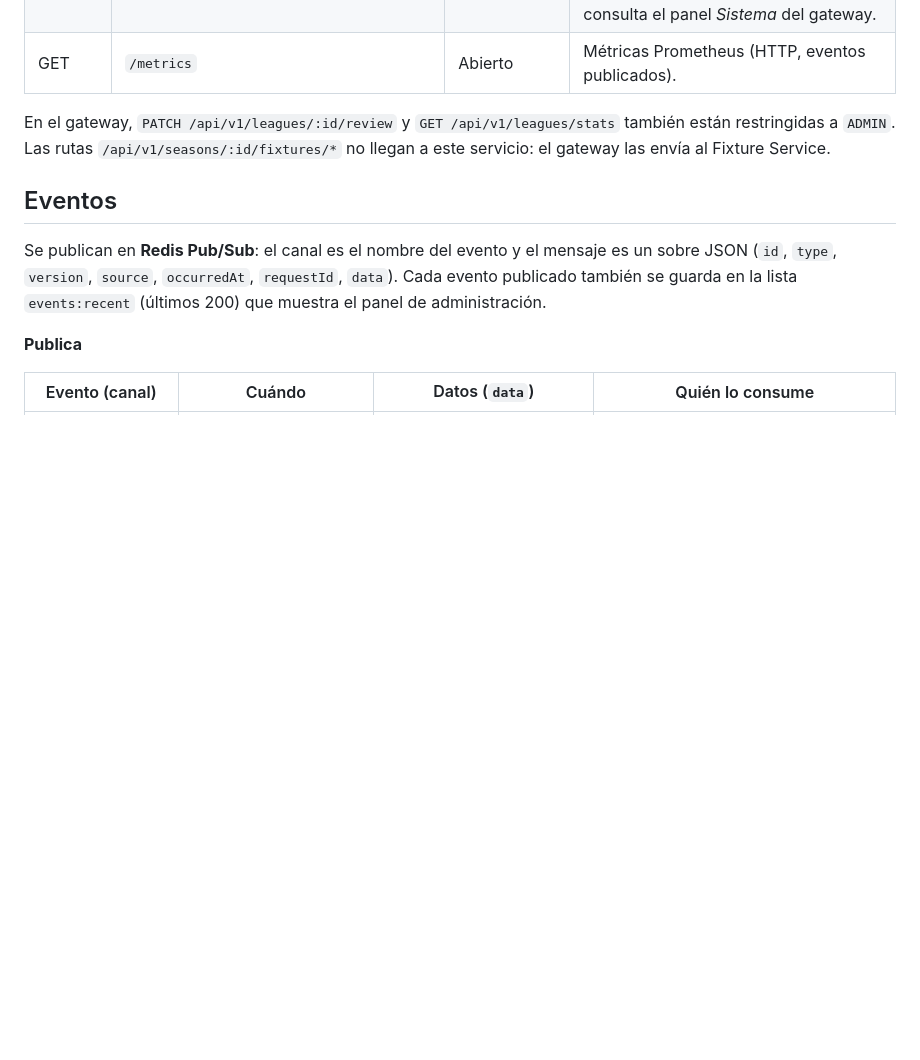
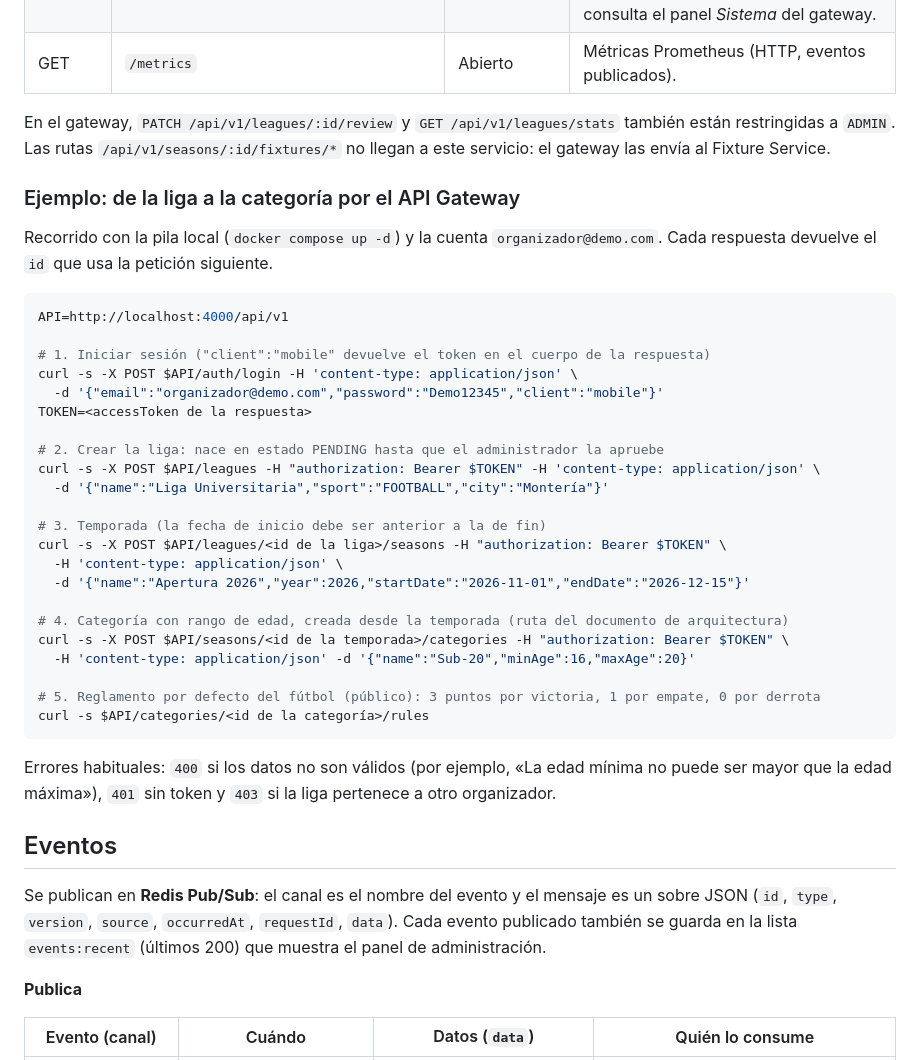
Before and after one commit to javierlydiaz21-bit/sportsleague, a Markdown page: services/league-service/README.md, the part around the change. GitHub-like rendering; blank space fills up the shorter version.

Commit message:
League Service: ejemplo de uso paso a paso en el README
Ejemplo de uso del League Service con llamadas a la API: liga, temporada, categoría y reglamento.

````diff
--- a/services/league-service/README.md
+++ b/services/league-service/README.md
@@ -218,6 +218,39 @@ En el gateway, `PATCH /api/v1/leagues/:id/review` y `GET /api/v1/leagues/stats`
 restringidas a `ADMIN`. Las rutas `/api/v1/seasons/:id/fixtures/*` no llegan a este servicio: el gateway
 las envía al Fixture Service.
 
+### Ejemplo: de la liga a la categoría por el API Gateway
+
+Recorrido con la pila local (`docker compose up -d`) y la cuenta `organizador@demo.com`. Cada
+respuesta devuelve el `id` que usa la petición siguiente.
+
+```bash
+API=http://localhost:4000/api/v1
+
+# 1. Iniciar sesión ("client":"mobile" devuelve el token en el cuerpo de la respuesta)
+curl -s -X POST $API/auth/login -H 'content-type: application/json' \
+  -d '{"email":"organizador@demo.com","password":"Demo12345","client":"mobile"}'
+TOKEN=<accessToken de la respuesta>
+
+# 2. Crear la liga: nace en estado PENDING hasta que el administrador la apruebe
+curl -s -X POST $API/leagues -H "authorization: Bearer $TOKEN" -H 'content-type: application/json' \
+  -d '{"name":"Liga Universitaria","sport":"FOOTBALL","city":"Montería"}'
+
+# 3. Temporada (la fecha de inicio debe ser anterior a la de fin)
+curl -s -X POST $API/leagues/<id de la liga>/seasons -H "authorization: Bearer $TOKEN" \
+  -H 'content-type: application/json' \
+  -d '{"name":"Apertura 2026","year":2026,"startDate":"2026-11-01","endDate":"2026-12-15"}'
+
+# 4. Categoría con rango de edad, creada desde la temporada (ruta del documento de arquitectura)
+curl -s -X POST $API/seasons/<id de la temporada>/categories -H "authorization: Bearer $TOKEN" \
+  -H 'content-type: application/json' -d '{"name":"Sub-20","minAge":16,"maxAge":20}'
+
+# 5. Reglamento por defecto del fútbol (público): 3 puntos por victoria, 1 por empate, 0 por derrota
+curl -s $API/categories/<id de la categoría>/rules
+```
+
+Errores habituales: `400` si los datos no son válidos (por ejemplo, «La edad mínima no puede ser
+mayor que la edad máxima»), `401` sin token y `403` si la liga pertenece a otro organizador.
+
 ## Eventos
 
 Se publican en **Redis Pub/Sub**: el canal es el nombre del evento y el mensaje es un sobre JSON
````
